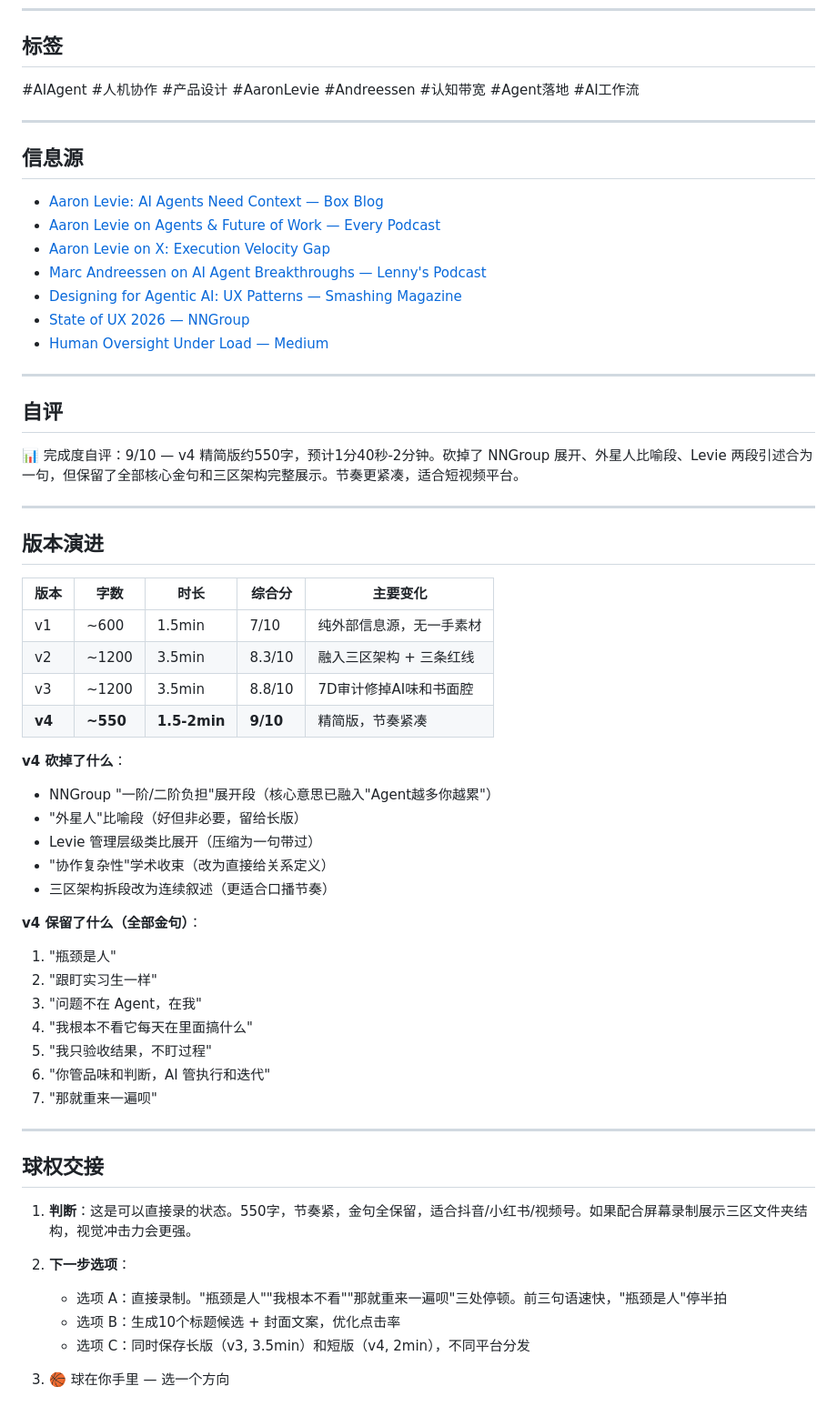
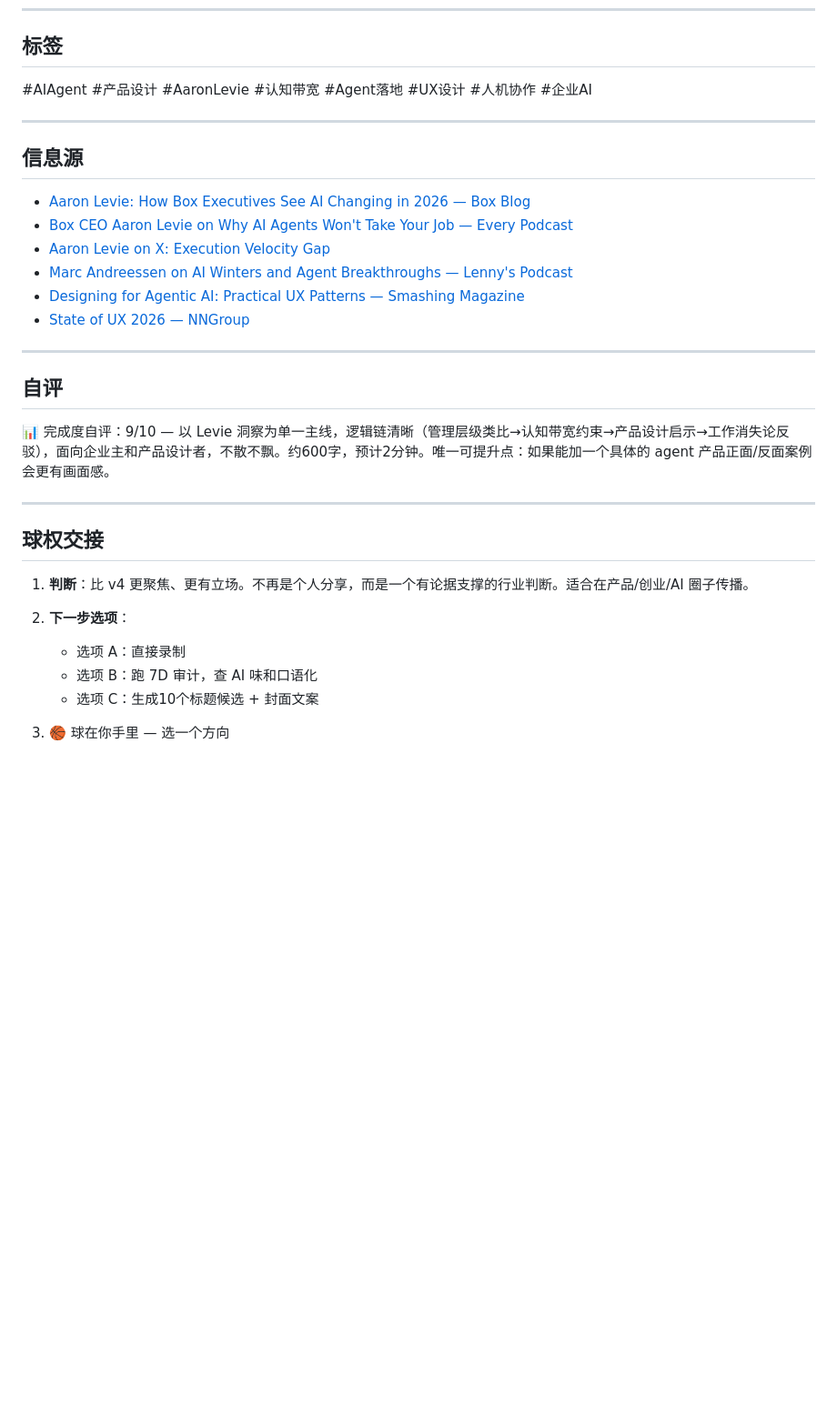
Before and after one commit to Jeorrysyd/workspace-core, a Markdown page: output/video-script-ai-agent-2026.md, the part around one of its changes. Shown at 91% size. Drawn GitHub-style; blank space fills up the shorter version.

```diff
--- a/output/video-script-ai-agent-2026.md
+++ b/output/video-script-ai-agent-2026.md
@@ -76,62 +64,34 @@ Aaron Levie 说得对："这也是'工作会消失'论者错的原因。"Agent
 
 ## 标签
 
-#AIAgent #人机协作 #产品设计 #AaronLevie #Andreessen #认知带宽 #Agent落地 #AI工作流
+#AIAgent #产品设计 #AaronLevie #认知带宽 #Agent落地 #UX设计 #人机协作 #企业AI
 
 ---
 
 ## 信息源
 
-- [Aaron Levie: AI Agents Need Context — Box Blog](https://blog.box.com/getting-real-how-box-executives-see-ai-changing-2026)
-- [Aaron Levie on Agents & Future of Work — Every Podcast](https://every.to/podcast/transcript-box-ceo-aaron-levie-on-why-ai-agents-won-t-take-your-job)
+- [Aaron Levie: How Box Executives See AI Changing in 2026 — Box Blog](https://blog.box.com/getting-real-how-box-executives-see-ai-changing-2026)
+- [Box CEO Aaron Levie on Why AI Agents Won't Take Your Job — Every Podcast](https://every.to/podcast/transcript-box-ceo-aaron-levie-on-why-ai-agents-won-t-take-your-job)
 - [Aaron Levie on X: Execution Velocity Gap](https://x.com/levie/status/1967036306888044887)
-- [Marc Andreessen on AI Agent Breakthroughs — Lenny's Podcast](https://podcasts.apple.com/us/podcast/marc-andreessen-on-ai-winters-and-agent-breakthroughs/id842818711?i=1000759084711)
-- [Designing for Agentic AI: UX Patterns — Smashing Magazine](https://www.smashingmagazine.com/2026/02/designing-agentic-ai-practical-ux-patterns/)
+- [Marc Andreessen on AI Winters and Agent Breakthroughs — Lenny's Podcast](https://podcasts.apple.com/us/podcast/marc-andreessen-on-ai-winters-and-agent-breakthroughs/id842818711?i=1000759084711)
+- [Designing for Agentic AI: Practical UX Patterns — Smashing Magazine](https://www.smashingmagazine.com/2026/02/designing-agentic-ai-practical-ux-patterns/)
 - [State of UX 2026 — NNGroup](https://www.nngroup.com/articles/state-of-ux-2026/)
-- [Human Oversight Under Load — Medium](https://medium.com/@maxdolphin/human-oversight-under-load-in-the-age-of-ai-agents-e943b6e6720d)
 
 ---
 
 ## 自评
 
-📊 完成度自评：9/10 — v4 精简版约550字，预计1分40秒-2分钟。砍掉了 NNGroup 展开、外星人比喻段、Levie 两段引述合为一句，但保留了全部核心金句和三区架构完整展示。节奏更紧凑，适合短视频平台。
-
----
-
-## 版本演进
-
-| 版本 | 字数 | 时长 | 综合分 | 主要变化 |
-|------|------|------|--------|---------|
-| v1 | ~600 | 1.5min | 7/10 | 纯外部信息源，无一手素材 |
-| v2 | ~1200 | 3.5min | 8.3/10 | 融入三区架构 + 三条红线 |
-| v3 | ~1200 | 3.5min | 8.8/10 | 7D审计修掉AI味和书面腔 |
-| **v4** | **~550** | **1.5-2min** | **9/10** | 精简版，节奏紧凑 |
-
-**v4 砍掉了什么**：
-- NNGroup "一阶/二阶负担"展开段（核心意思已融入"Agent越多你越累"）
-- "外星人"比喻段（好但非必要，留给长版）
-- Levie 管理层级类比展开（压缩为一句带过）
-- "协作复杂性"学术收束（改为直接给关系定义）
-- 三区架构拆段改为连续叙述（更适合口播节奏）
-
-**v4 保留了什么（全部金句）**：
-1. "瓶颈是人"
-2. "跟盯实习生一样"
-3. "问题不在 Agent，在我"
-4. "我根本不看它每天在里面搞什么"
-5. "我只验收结果，不盯过程"
-6. "你管品味和判断，AI 管执行和迭代"
-7. "那就重来一遍呗"
+📊 完成度自评：9/10 — 以 Levie 洞察为单一主线，逻辑链清晰（管理层级类比→认知带宽约束→产品设计启示→工作消失论反驳），面向企业主和产品设计者，不散不飘。约600字，预计2分钟。唯一可提升点：如果能加一个具体的 agent 产品正面/反面案例会更有画面感。
 
 ---
 
 ## 球权交接
 
-1. **判断**：这是可以直接录的状态。550字，节奏紧，金句全保留，适合抖音/小红书/视频号。如果配合屏幕录制展示三区文件夹结构，视觉冲击力会更强。
+1. **判断**：比 v4 更聚焦、更有立场。不再是个人分享，而是一个有论据支撑的行业判断。适合在产品/创业/AI 圈子传播。
 
 2. **下一步选项**：
-   - 选项 A：直接录制。"瓶颈是人""我根本不看""那就重来一遍呗"三处停顿。前三句语速快，"瓶颈是人"停半拍
-   - 选项 B：生成10个标题候选 + 封面文案，优化点击率
-   - 选项 C：同时保存长版（v3, 3.5min）和短版（v4, 2min），不同平台分发
+   - 选项 A：直接录制
+   - 选项 B：跑 7D 审计，查 AI 味和口语化
+   - 选项 C：生成10个标题候选 + 封面文案
 
 3. 🏀 球在你手里 — 选一个方向
```
Also changed, not shown: other parts of output/video-script-ai-agent-2026.md (+32 -44 lines).
